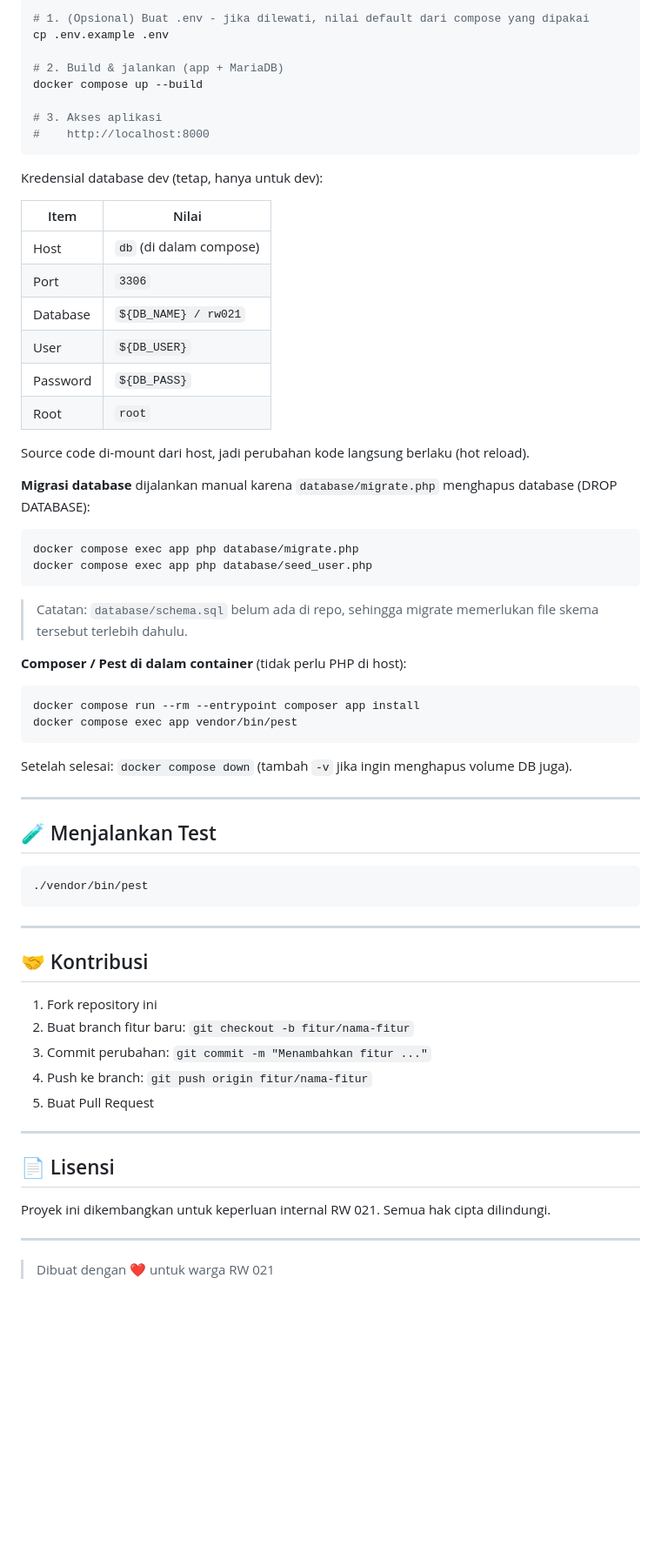
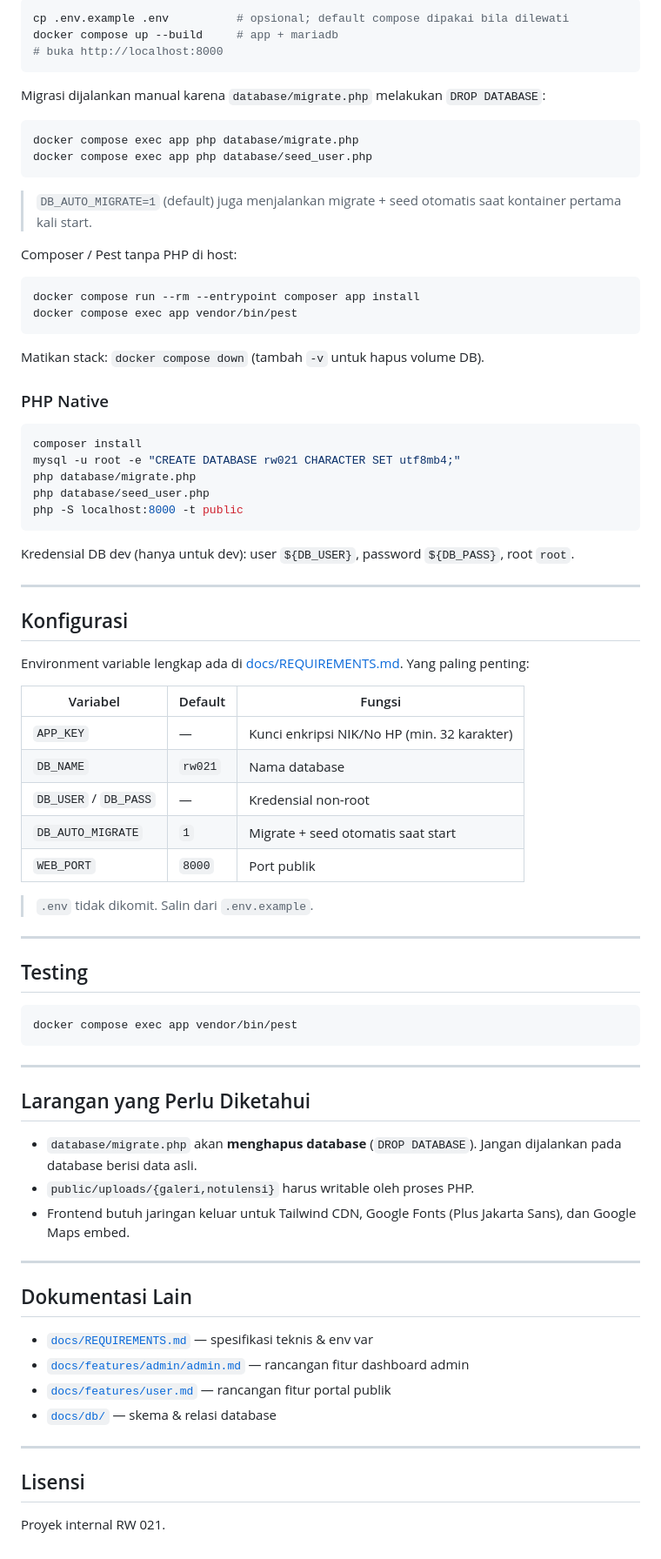
Before and after one commit to indrafetch09/ruang-warga-021, a Markdown page: README.md, the part around one of its changes. Shown at 87% size. Drawn GitHub-style; blank space fills up the shorter version.

````diff
--- a/README.md
+++ b/README.md
@@ -84,72 +69,88 @@ Cara tercepat untuk menjalankan aplikasi tanpa setup PHP/MySQL lokal:
 
 ```bash
-# 1. (Opsional) Buat .env - jika dilewati, nilai default dari compose yang dipakai
-cp .env.example .env
-
-# 2. Build & jalankan (app + MariaDB)
-docker compose up --build
-
-# 3. Akses aplikasi
-#    http://localhost:8000
+cp .env.example .env          # opsional; default compose dipakai bila dilewati
+docker compose up --build     # app + mariadb
+# buka http://localhost:8000
 ```
 
-Kredensial database dev (tetap, hanya untuk dev):
-
-| Item     | Nilai |
-|----------|-------|
-| Host     | `db` (di dalam compose) |
-| Port     | `3306` |
-| Database | `${DB_NAME} / rw021` |
-| User     | `${DB_USER}` |
-| Password | `${DB_PASS}` |
-| Root     | `root`  |
-
-Source code di-mount dari host, jadi perubahan kode langsung berlaku (hot reload).
-
-**Migrasi database** dijalankan manual karena `database/migrate.php` menghapus
-database (DROP DATABASE):
+Migrasi dijalankan manual karena `database/migrate.php` melakukan `DROP DATABASE`:
 
 ```bash
 docker compose exec app php database/migrate.php
 docker compose exec app php database/seed_user.php
 ```
 
-> Catatan: `database/schema.sql` belum ada di repo, sehingga migrate memerlukan
-> file skema tersebut terlebih dahulu.
+> `DB_AUTO_MIGRATE=1` (default) juga menjalankan migrate + seed otomatis saat
+> kontainer pertama kali start.
 
-**Composer / Pest di dalam container** (tidak perlu PHP di host):
+Composer / Pest tanpa PHP di host:
 
 ```bash
 docker compose run --rm --entrypoint composer app install
 docker compose exec app vendor/bin/pest
 ```
 
-Setelah selesai: `docker compose down` (tambah `-v` jika ingin menghapus volume DB juga).
+Matikan stack: `docker compose down` (tambah `-v` untuk hapus volume DB).
+
+### PHP Native
+
+```bash
+composer install
+mysql -u root -e "CREATE DATABASE rw021 CHARACTER SET utf8mb4;"
+php database/migrate.php
+php database/seed_user.php
+php -S localhost:8000 -t public
+```
+
+Kredensial DB dev (hanya untuk dev): user `${DB_USER}`, password `${DB_PASS}`,
+root `root`.
 
 ---
 
-## 🧪 Menjalankan Test
+## Konfigurasi
+
+Environment variable lengkap ada di [docs/REQUIREMENTS.md](docs/REQUIREMENTS.md).
+Yang paling penting:
+
+| Variabel              | Default | Fungsi                                      |
+| --------------------- | ------- | ------------------------------------------- |
+| `APP_KEY`             | —       | Kunci enkripsi NIK/No HP (min. 32 karakter) |
+| `DB_NAME`             | `rw021` | Nama database                               |
+| `DB_USER` / `DB_PASS` | —       | Kredensial non-root                         |
+| `DB_AUTO_MIGRATE`     | `1`     | Migrate + seed otomatis saat start          |
+| `WEB_PORT`            | `8000`  | Port publik                                 |
+
+> `.env` tidak dikomit. Salin dari `.env.example`.
+
+---
+
+## Testing
 
 ```bash
-./vendor/bin/pest
+docker compose exec app vendor/bin/pest
 ```
 
 ---
 
-## 🤝 Kontribusi
+## Larangan yang Perlu Diketahui
 
-1. Fork repository ini
-2. Buat branch fitur baru: `git checkout -b fitur/nama-fitur`
-3. Commit perubahan: `git commit -m "Menambahkan fitur ..."`
-4. Push ke branch: `git push origin fitur/nama-fitur`
-5. Buat Pull Request
+- `database/migrate.php` akan **menghapus database** (`DROP DATABASE`).
+  Jangan dijalankan pada database berisi data asli.
+- `public/uploads/{galeri,notulensi}` harus writable oleh proses PHP.
+- Frontend butuh jaringan keluar untuk Tailwind CDN, Google Fonts
+  (Plus Jakarta Sans), dan Google Maps embed.
 
 ---
 
-## 📄 Lisensi
+## Dokumentasi Lain
 
-Proyek ini dikembangkan untuk keperluan internal RW 021. Semua hak cipta dilindungi.
+- [`docs/REQUIREMENTS.md`](docs/REQUIREMENTS.md) — spesifikasi teknis & env var
+- [`docs/features/admin/admin.md`](docs/features/admin/admin.md) — rancangan fitur dashboard admin
+- [`docs/features/user.md`](docs/features/user.md) — rancangan fitur portal publik
+- [`docs/db/`](docs/db/) — skema & relasi database
 
 ---
 
-> Dibuat dengan ❤️ untuk warga RW 021
+## Lisensi
+
+Proyek internal RW 021.
````
Also changed, not shown: other parts of README.md (+55 -70 lines).
